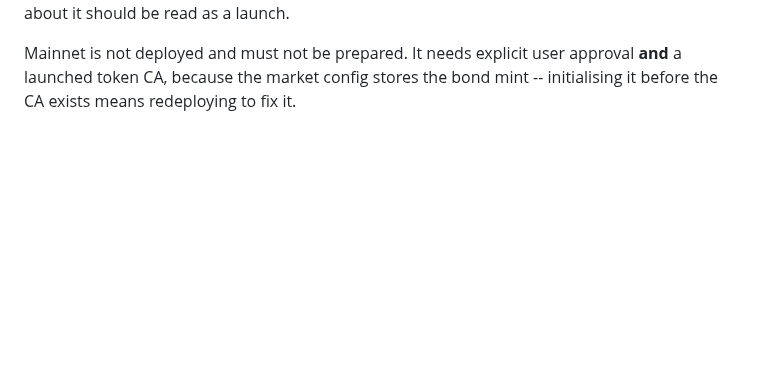
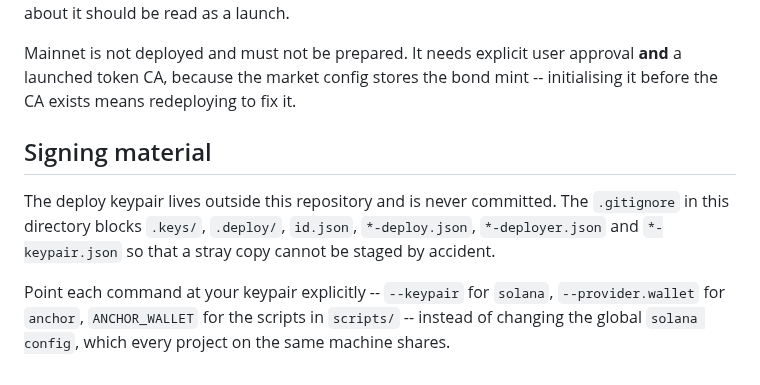
Before and after one commit to BazrMarket/bazr, a Markdown page: anchor-program/README.md, the part around the change. Drawn GitHub-style; blank space fills up the shorter version.

Commit message:
write the signing material section of anchor-program

```diff
--- a/anchor-program/README.md
+++ b/anchor-program/README.md
@@ -121,3 +121,13 @@ nothing about it should be read as a launch.
 Mainnet is not deployed and must not be prepared. It needs explicit user
 approval **and** a launched token CA, because the market config stores the bond
 mint -- initialising it before the CA exists means redeploying to fix it.
+
+## Signing material
+
+The deploy keypair lives outside this repository and is never committed. The `.gitignore`
+in this directory blocks `.keys/`, `.deploy/`, `id.json`, `*-deploy.json`,
+`*-deployer.json` and `*-keypair.json` so that a stray copy cannot be staged by accident.
+
+Point each command at your keypair explicitly -- `--keypair` for `solana`,
+`--provider.wallet` for `anchor`, `ANCHOR_WALLET` for the scripts in `scripts/` -- instead
+of changing the global `solana config`, which every project on the same machine shares.
```
